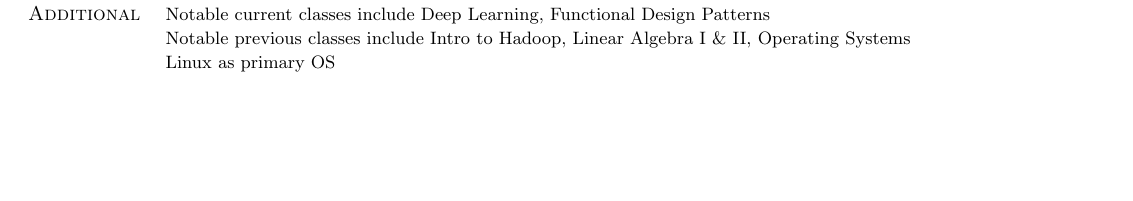
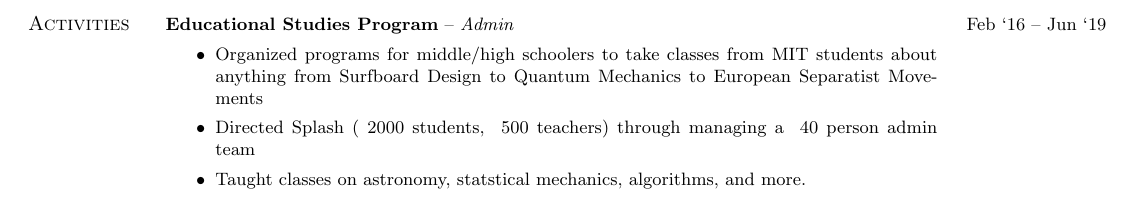
Before and after one commit to evantey14/resume-builder, a LaTeX CV (resume.tex, which reads activities/esp.tex): part of the page before the commit and part of page 2 of 2 after it, cut at the place of the change, the shorter picture padded with empty space. Compiled offline with pdfLaTeX.

Commit message:
Add activities

```diff
--- /dev/null
+++ b/activities/esp.tex
@@ -0,0 +1,10 @@
+\experience
+    {Educational Studies Program}
+    {Admin}
+    {Feb `16 -- Jun `19}
+    {
+        Organized programs for middle/high schoolers to take classes from MIT students about
+        anything from Surfboard Design to Quantum Mechanics to European Separatist Movements;
+        Directed Splash (~2000 students, ~500 teachers) through managing a ~40 person admin team;
+        Taught classes on astronomy, statstical mechanics, algorithms, and more.
+    }
--- a/resume.tex
+++ b/resume.tex
@@ -34,17 +34,8 @@
         \input{projects/2015-proset}
         \input{projects/2014-uil}
 
-    \sectiontitle{Additional}
-        \bigcolumn{
-            Notable current classes include Deep Learning, Functional Design Patterns
-        }
-
-        \bigcolumn{
-            Notable previous classes include Intro to Hadoop, Linear Algebra I \& II,
-            Operating Systems
-        }
-
-        \bigcolumn{Linux as primary OS}
+    \sectiontitle{Activities}
+        \input{activities/esp.tex}
 
 \end{resumebody}
 \end{document}
```
